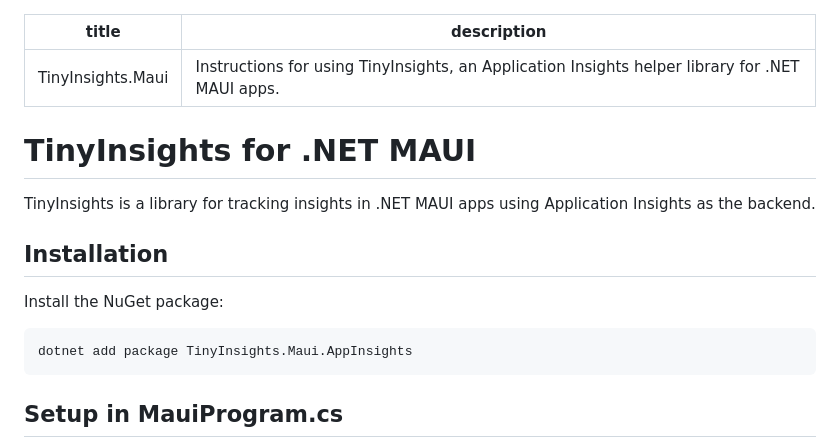
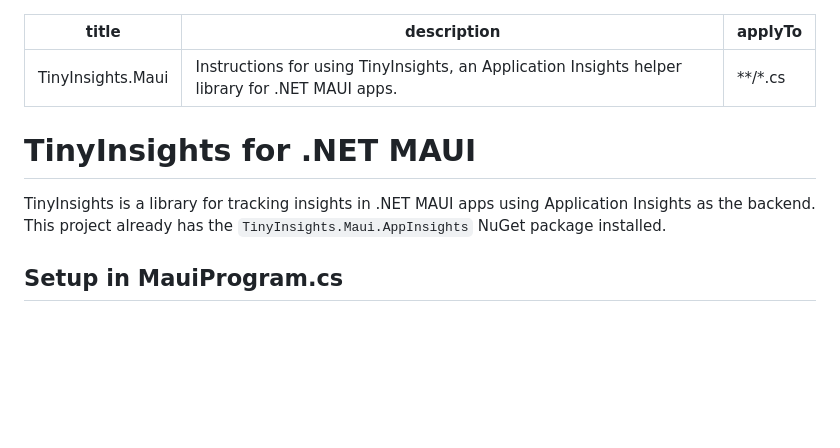
Before and after one commit to dhindrik/TinyInsights.Maui, a Markdown page: .github/instructions/tinyinsights.instructions.md, the part around the change. Drawn GitHub-style; blank space fills up the shorter version.

Commit message:
Remove installation section from Copilot instructions and add applyTo scope
Agent-Logs-Url: https://github.com/dhindrik/TinyInsights.Maui/sessions/6c239273-7ce4-45bb-82ec-7ef5a75f298a

Co-authored-by: dhindrik <6691971+dhindrik@users.noreply.github.com>

````diff
--- a/.github/instructions/tinyinsights.instructions.md
+++ b/.github/instructions/tinyinsights.instructions.md
@@ -1,19 +1,12 @@
 ---
 title: "TinyInsights.Maui"
 description: "Instructions for using TinyInsights, an Application Insights helper library for .NET MAUI apps."
+applyTo: "**/*.cs"
 ---
 
 # TinyInsights for .NET MAUI
 
-TinyInsights is a library for tracking insights in .NET MAUI apps using Application Insights as the backend.
-
-## Installation
-
-Install the NuGet package:
-
-```
-dotnet add package TinyInsights.Maui.AppInsights
-```
+TinyInsights is a library for tracking insights in .NET MAUI apps using Application Insights as the backend. This project already has the `TinyInsights.Maui.AppInsights` NuGet package installed.
 
 ## Setup in MauiProgram.cs
 
````
